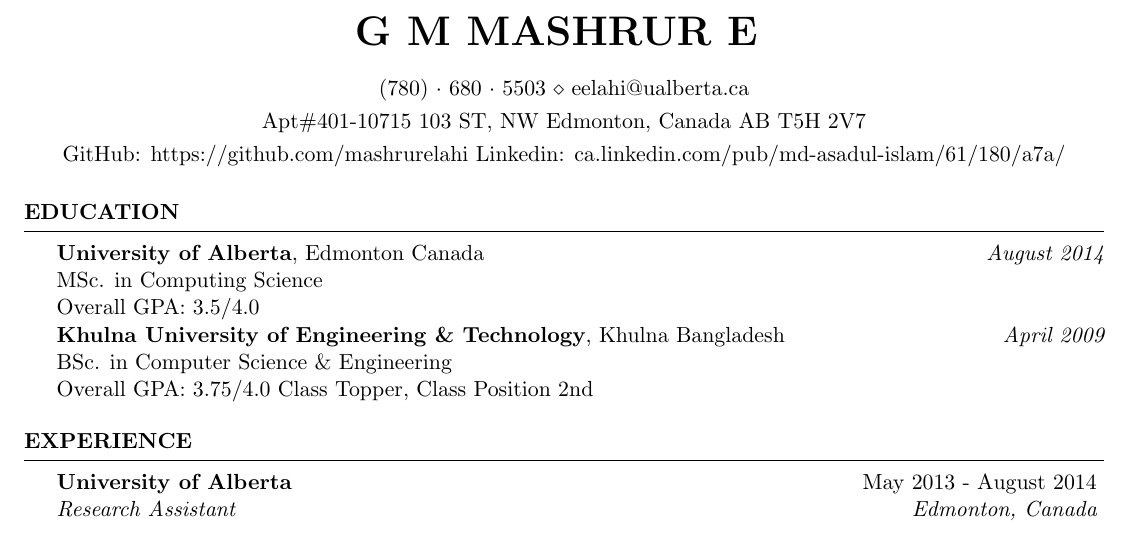
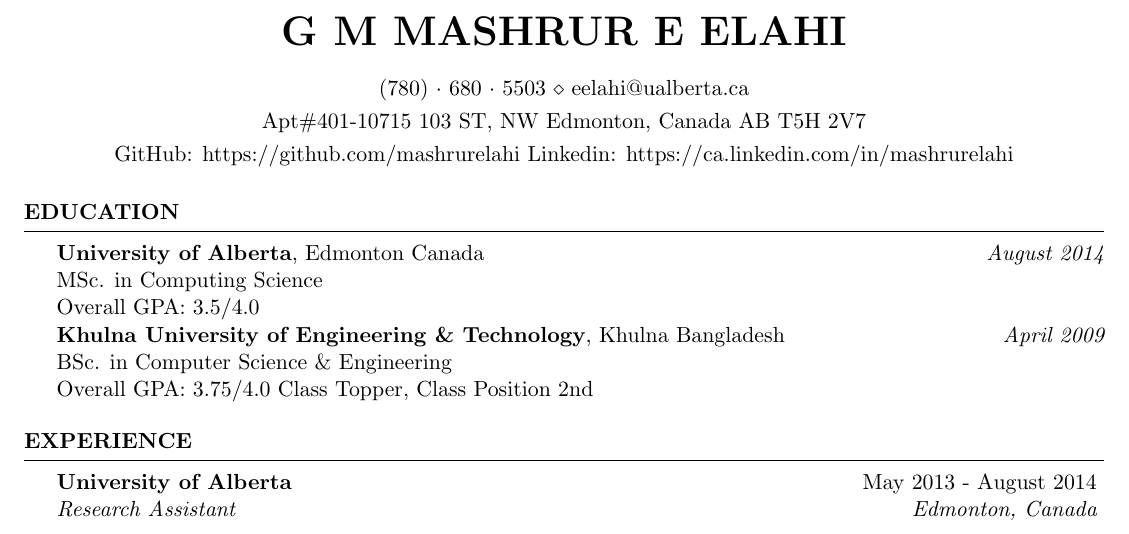
Before and after one commit to mashrurelahi/MyCV, a LaTeX CV (Latexformat/CV_Mashrur.tex): part of page 1 of 2, cut so that both start at the same text. Compiled offline with pdfLaTeX.

Commit message:
address update

```diff
--- a/Latexformat/CV_Mashrur.tex
+++ b/Latexformat/CV_Mashrur.tex
@@ -24,10 +24,10 @@
 \usepackage{enumitem}
 \usepackage[left=0.5 in,top=0.2 in,right=0.5 in,bottom=0.2 in]{geometry} % Document margins
 
-\name{G M MASHRUR E } % Your name
+\name{G M MASHRUR E ELAHI} % Your name
 
 \address{Apt\#401-10715 103 ST, NW Edmonton, Canada AB T5H 2V7} % Your secondary addess (optional)
-\address{GitHub: https://github.com/mashrurelahi     Linkedin: ca.linkedin.com/pub/md-asadul-islam/61/180/a7a/}%
+\address{GitHub: https://github.com/mashrurelahi     Linkedin: https://ca.linkedin.com/in/mashrurelahi}%
 \address{(780)~$\cdot$~680~$\cdot$~5503 \\ eelahi@ualberta.ca}
 
 \begin{document}
```
Also changed, not shown: Latexformat/CV_Mashrur.pdf, 2 other files.
